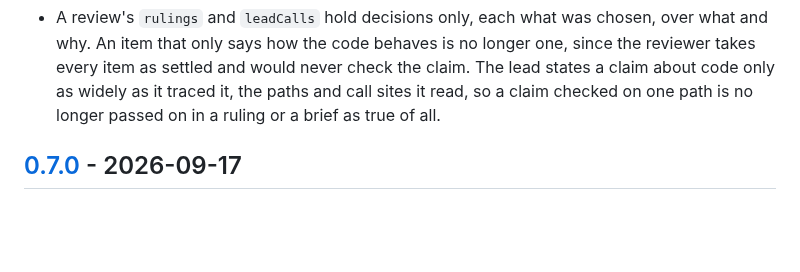
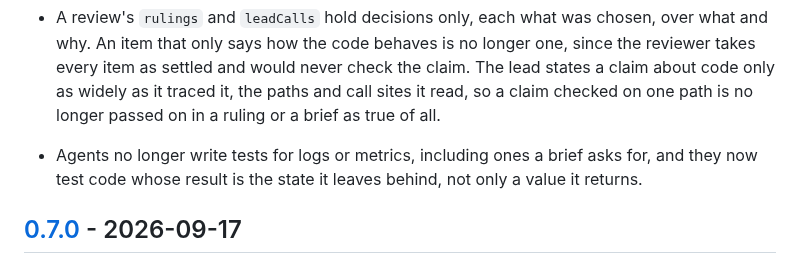
Before and after one commit to Stumblinbear/den, a Markdown page: plugins/den/CHANGELOG.md, the part around the change. Drawn GitHub-style; blank space fills up the shorter version.

Commit message:
refactor(den): say whom a test's promise is made to
Logs, metrics and traces stay untested whoever reads them, and a promise
covers the state code leaves as well as what it returns.

```diff
--- a/plugins/den/CHANGELOG.md
+++ b/plugins/den/CHANGELOG.md
@@ -86,6 +86,9 @@ minor bump may change behavior.
   never check the claim. The lead states a claim about code only as widely
   as it traced it, the paths and call sites it read, so a claim checked on
   one path is no longer passed on in a ruling or a brief as true of all.
+- Agents no longer write tests for logs or metrics, including ones a brief
+  asks for, and they now test code whose result is the state it leaves
+  behind, not only a value it returns.
 
 ## [0.7.0] - 2026-09-17
 
```
Also changed, not shown: 1 other file.
